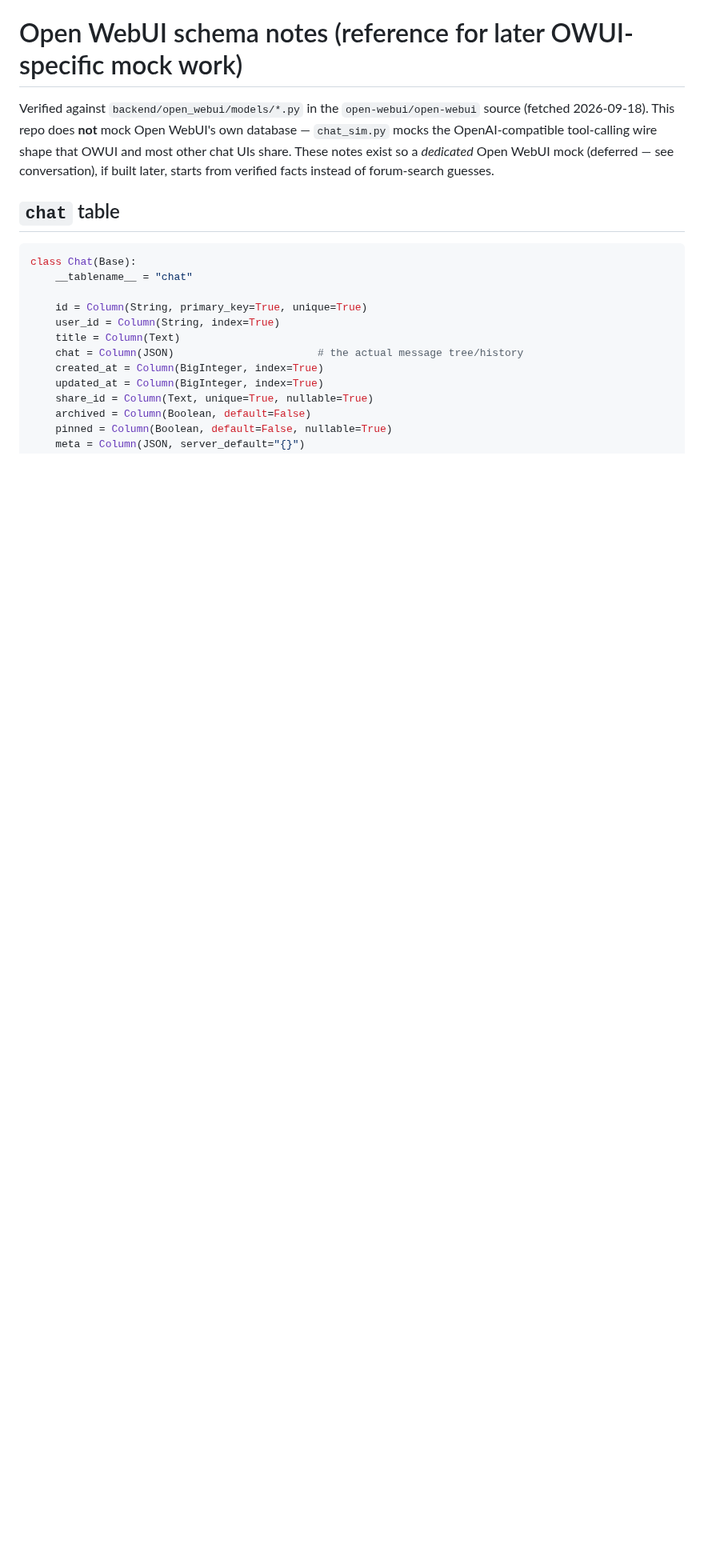
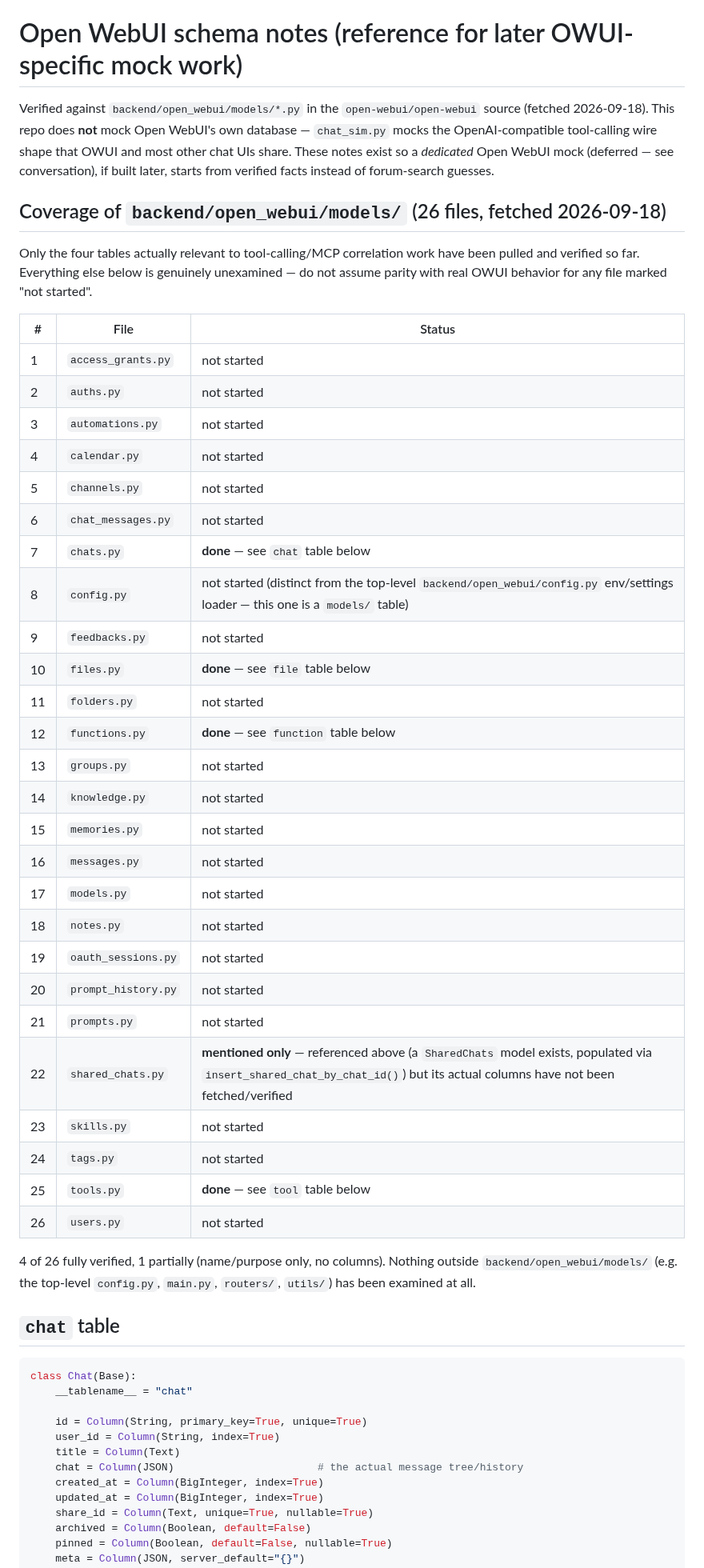
Before and after one commit to myon-bioinformatics/mcp-toolcall-lab, a Markdown page: docs/openwebui_schema_notes.md, the part around the change. Shown at 80% size. Drawn GitHub-style; blank space fills up the shorter version.

Commit message:
docs: add a coverage checklist for backend/open_webui/models/
List all 26 files in Open WebUI's actual models/ directory and mark
which ones this repo's schema notes have verified (chats, files,
functions, tools — 4/26) versus mentioned-but-unverified
(shared_chats) versus not started at all (the remaining 21),
so scope is explicit before any dedicated Open WebUI mock work
picks this up.

Co-Authored-By: Claude Sonnet 5 <noreply@anthropic.com>
Claude-Session: https://claude.ai/code/session_01UzkAXcP8PmhdEro35jEkxe

```diff
--- a/docs/openwebui_schema_notes.md
+++ b/docs/openwebui_schema_notes.md
@@ -5,6 +5,45 @@ Verified against `backend/open_webui/models/*.py` in the `open-webui/open-webui`
 mocks the OpenAI-compatible tool-calling wire shape that OWUI and most other chat UIs share.
 These notes exist so a *dedicated* Open WebUI mock (deferred — see conversation), if built later,
 starts from verified facts instead of forum-search guesses.
+
+## Coverage of `backend/open_webui/models/` (26 files, fetched 2026-09-18)
+
+Only the four tables actually relevant to tool-calling/MCP correlation work have been pulled and
+verified so far. Everything else below is genuinely unexamined — do not assume parity with real
+OWUI behavior for any file marked "not started".
+
+| # | File | Status |
+| - | --- | --- |
+| 1 | `access_grants.py` | not started |
+| 2 | `auths.py` | not started |
+| 3 | `automations.py` | not started |
+| 4 | `calendar.py` | not started |
+| 5 | `channels.py` | not started |
+| 6 | `chat_messages.py` | not started |
+| 7 | `chats.py` | **done** — see `chat` table below |
+| 8 | `config.py` | not started (distinct from the top-level `backend/open_webui/config.py` env/settings loader — this one is a `models/` table) |
+| 9 | `feedbacks.py` | not started |
+| 10 | `files.py` | **done** — see `file` table below |
+| 11 | `folders.py` | not started |
+| 12 | `functions.py` | **done** — see `function` table below |
+| 13 | `groups.py` | not started |
+| 14 | `knowledge.py` | not started |
+| 15 | `memories.py` | not started |
+| 16 | `messages.py` | not started |
+| 17 | `models.py` | not started |
+| 18 | `notes.py` | not started |
+| 19 | `oauth_sessions.py` | not started |
+| 20 | `prompt_history.py` | not started |
+| 21 | `prompts.py` | not started |
+| 22 | `shared_chats.py` | **mentioned only** — referenced above (a `SharedChats` model exists, populated via `insert_shared_chat_by_chat_id()`) but its actual columns have not been fetched/verified |
+| 23 | `skills.py` | not started |
+| 24 | `tags.py` | not started |
+| 25 | `tools.py` | **done** — see `tool` table below |
+| 26 | `users.py` | not started |
+
+4 of 26 fully verified, 1 partially (name/purpose only, no columns). Nothing outside
+`backend/open_webui/models/` (e.g. the top-level `config.py`, `main.py`, `routers/`, `utils/`) has
+been examined at all.
 
 ## `chat` table
 
```
